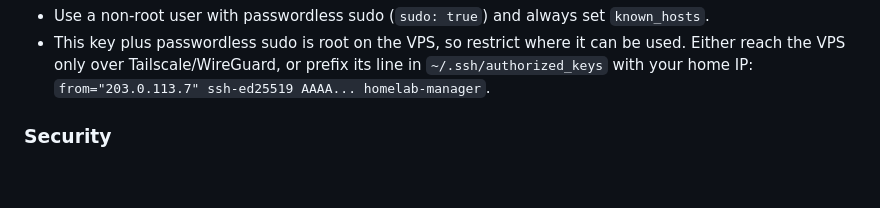
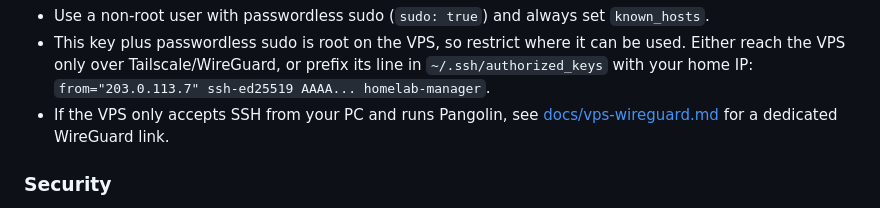
Before and after one commit to NishantJh/Fleetdeck, a Markdown page: README.md, the part around the change. Drawn GitHub-style; blank space fills up the shorter version.

```diff
--- a/README.md
+++ b/README.md
@@ -142,6 +142,8 @@ For a VPS:
 - This key plus passwordless sudo is root on the VPS, so restrict where it can be used. Either
   reach the VPS only over Tailscale/WireGuard, or prefix its line in `~/.ssh/authorized_keys`
   with your home IP: `from="203.0.113.7" ssh-ed25519 AAAA... homelab-manager`.
+- If the VPS only accepts SSH from your PC and runs Pangolin, see
+  [docs/vps-wireguard.md](docs/vps-wireguard.md) for a dedicated WireGuard link.
 
 ### Security
 
```
Also changed, not shown: docs/vps-wireguard.md (added, +307 -0 lines).
